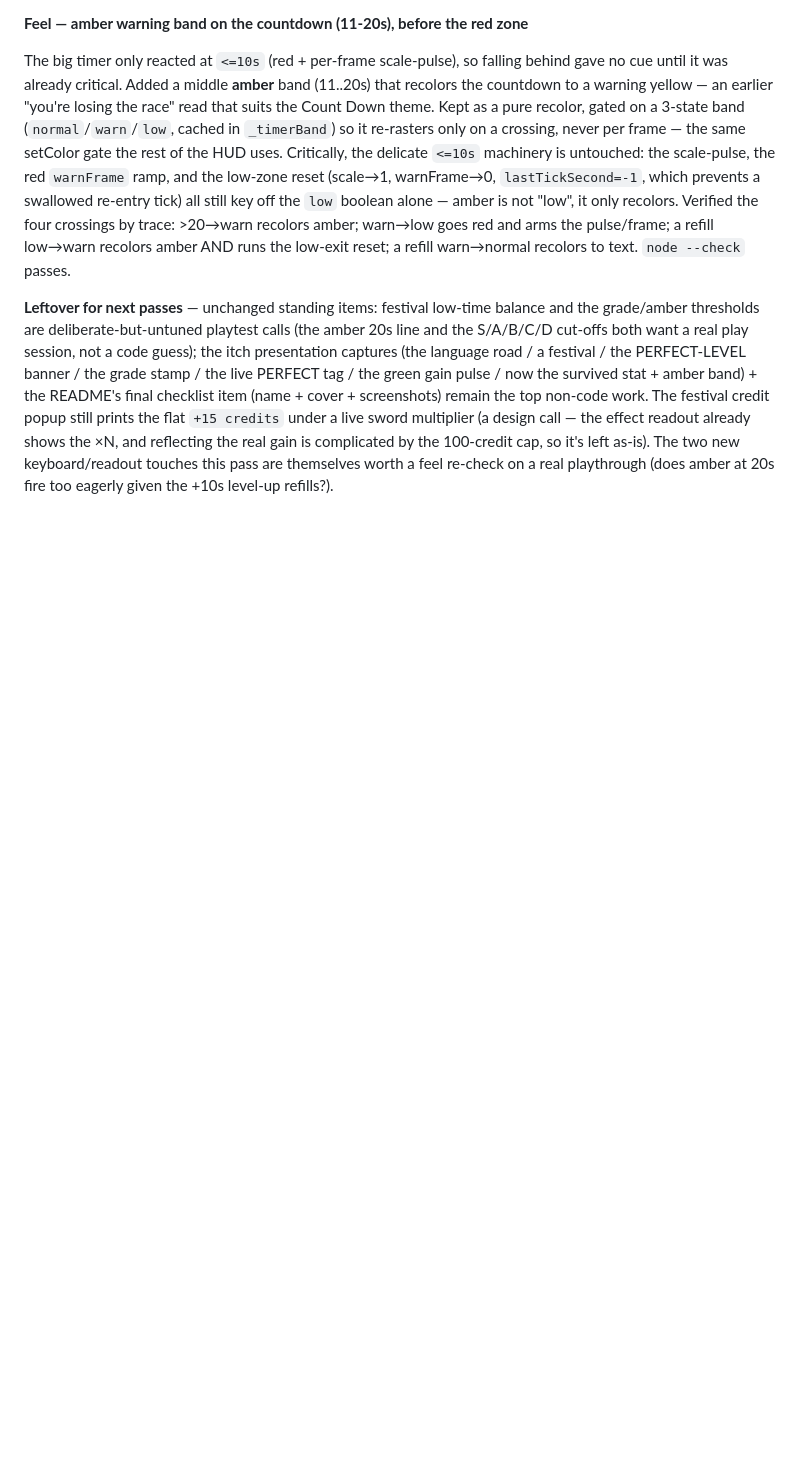
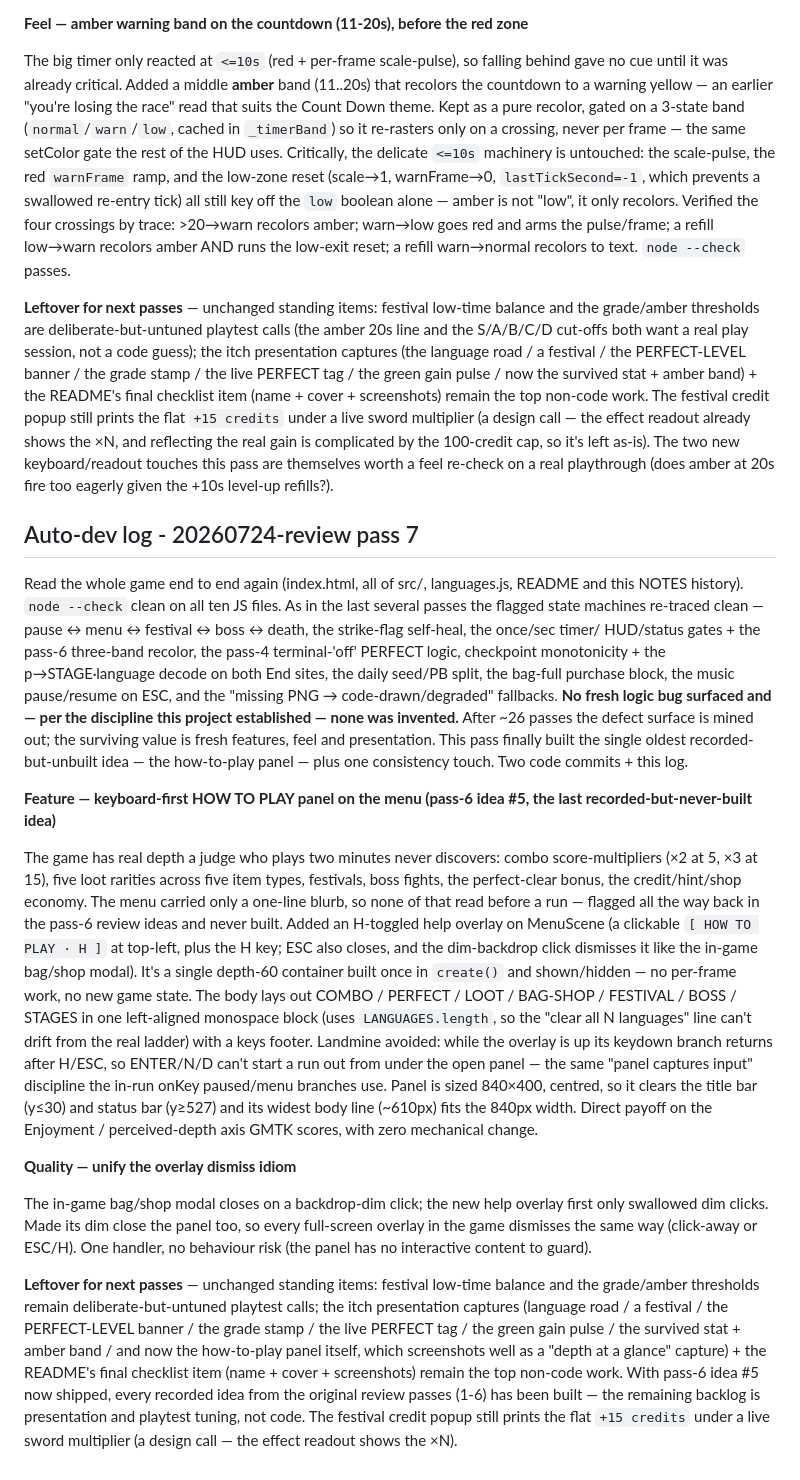
Before and after one commit to RaidenTechnology/life-of-software, a Markdown page: NOTES.md, the part around the change. GitHub-like rendering; blank space fills up the shorter version.

Commit message:
NOTES: auto-dev log for pass 20260724-review pass 7 (how-to-play panel)
Co-Authored-By: Claude <noreply@anthropic.com>

```diff
--- a/NOTES.md
+++ b/NOTES.md
@@ -1805,3 +1805,60 @@ design call — the effect readout already shows the ×N, and reflecting the rea
 gain is complicated by the 100-credit cap, so it's left as-is). The two new
 keyboard/readout touches this pass are themselves worth a feel re-check on a real
 playthrough (does amber at 20s fire too eagerly given the +10s level-up refills?).
+
+## Auto-dev log - 20260724-review pass 7
+
+Read the whole game end to end again (index.html, all of src/, languages.js,
+README and this NOTES history). `node --check` clean on all ten JS files. As in
+the last several passes the flagged state machines re-traced clean — pause ↔
+menu ↔ festival ↔ boss ↔ death, the strike-flag self-heal, the once/sec timer/
+HUD/status gates + the pass-6 three-band recolor, the pass-4 terminal-'off'
+PERFECT logic, checkpoint monotonicity + the p→STAGE·language decode on both End
+sites, the daily seed/PB split, the bag-full purchase block, the music
+pause/resume on ESC, and the "missing PNG → code-drawn/degraded" fallbacks. **No
+fresh logic bug surfaced and — per the discipline this project established —
+none was invented.** After ~26 passes the defect surface is mined out; the
+surviving value is fresh features, feel and presentation. This pass finally built
+the single oldest recorded-but-unbuilt idea — the how-to-play panel — plus one
+consistency touch. Two code commits + this log.
+
+**Feature — keyboard-first HOW TO PLAY panel on the menu (pass-6 idea #5, the
+last recorded-but-never-built idea)**
+
+The game has real depth a judge who plays two minutes never discovers: combo
+score-multipliers (×2 at 5, ×3 at 15), five loot rarities across five item
+types, festivals, boss fights, the perfect-clear bonus, the credit/hint/shop
+economy. The menu carried only a one-line blurb, so none of that read before a
+run — flagged all the way back in the pass-6 review ideas and never built. Added
+an H-toggled help overlay on MenuScene (a clickable `[ HOW TO PLAY · H ]` at
+top-left, plus the H key; ESC also closes, and the dim-backdrop click dismisses
+it like the in-game bag/shop modal). It's a single depth-60 container built once
+in `create()` and shown/hidden — no per-frame work, no new game state. The body
+lays out COMBO / PERFECT / LOOT / BAG-SHOP / FESTIVAL / BOSS / STAGES in one
+left-aligned monospace block (uses `LANGUAGES.length`, so the "clear all N
+languages" line can't drift from the real ladder) with a keys footer. Landmine
+avoided: while the overlay is up its keydown branch returns after H/ESC, so
+ENTER/N/D can't start a run out from under the open panel — the same "panel
+captures input" discipline the in-run onKey paused/menu branches use. Panel is
+sized 840×400, centred, so it clears the title bar (y≤30) and status bar (y≥527)
+and its widest body line (~610px) fits the 840px width. Direct payoff on the
+Enjoyment / perceived-depth axis GMTK scores, with zero mechanical change.
+
+**Quality — unify the overlay dismiss idiom**
+
+The in-game bag/shop modal closes on a backdrop-dim click; the new help overlay
+first only swallowed dim clicks. Made its dim close the panel too, so every
+full-screen overlay in the game dismisses the same way (click-away or ESC/H).
+One handler, no behaviour risk (the panel has no interactive content to guard).
+
+**Leftover for next passes** — unchanged standing items: festival low-time
+balance and the grade/amber thresholds remain deliberate-but-untuned playtest
+calls; the itch presentation captures (language road / a festival / the
+PERFECT-LEVEL banner / the grade stamp / the live PERFECT tag / the green gain
+pulse / the survived stat + amber band / and now the how-to-play panel itself,
+which screenshots well as a "depth at a glance" capture) + the README's final
+checklist item (name + cover + screenshots) remain the top non-code work. With
+pass-6 idea #5 now shipped, every recorded idea from the original review passes
+(1-6) has been built — the remaining backlog is presentation and playtest
+tuning, not code. The festival credit popup still prints the flat `+15 credits`
+under a live sword multiplier (a design call — the effect readout shows the ×N).
```
